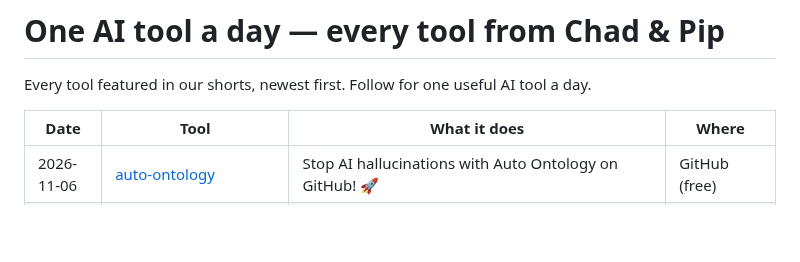
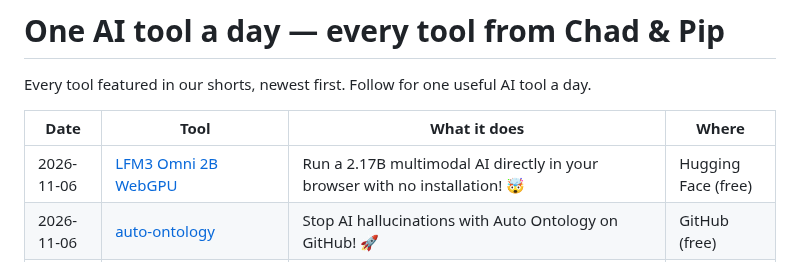
Before and after one commit to talalrahahleh/ai-tools-daily, a Markdown page: README.md, the part around the change. GitHub-like rendering; blank space fills up the shorter version.

Commit message:
Add LFM3 Omni 2B WebGPU

```diff
--- a/README.md
+++ b/README.md
@@ -4,6 +4,7 @@ Every tool featured in our shorts, newest first. Follow for one useful AI tool a
 
 | Date | Tool | What it does | Where |
 |---|---|---|---|
+| 2026-11-06 | [LFM3 Omni 2B WebGPU](https://huggingface.co/spaces/LiquidAI/LFM3-Omni-2B-WebGPU) | Run a 2.17B multimodal AI directly in your browser with no installation! 🤯 | Hugging Face (free) |
 | 2026-11-06 | [auto-ontology](https://github.com/NVIDIA/auto-ontology) | Stop AI hallucinations with Auto Ontology on GitHub! 🚀 | GitHub (free) |
 | 2026-11-05 | [scenario-labs/skills](https://github.com/scenario-labs/skills) | Scenario Skills: Teach Claude Code to build 3D models and game assets. Can your AI code a game yet? | GitHub (free) |
 | 2026-11-05 | [Ripple-65B](https://www.ricursive.com/ripple) | This 65B model is embarrassing the giants. 💻 Ripple-65B is the new king of open-weight coding. | Hugging Face (free) |
```
